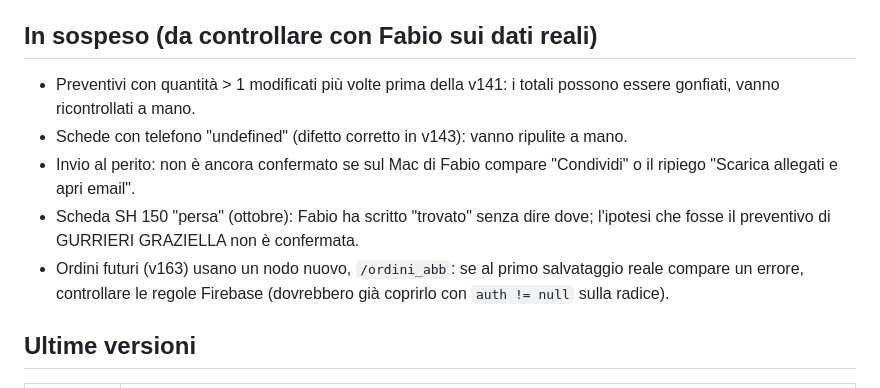
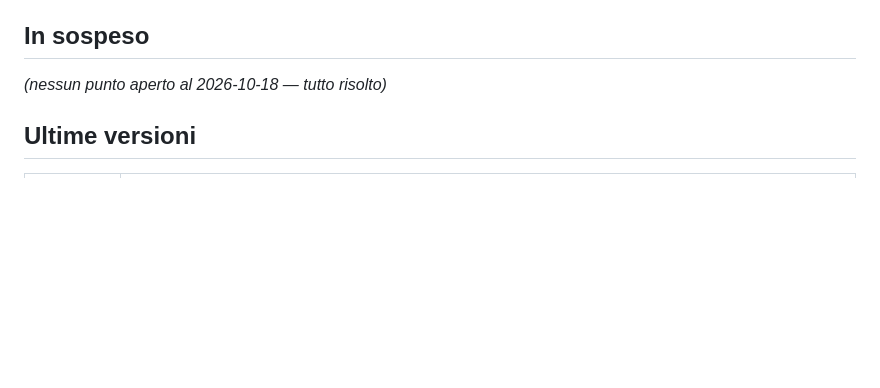
Before and after one commit to fabioserpe/GESTIONALE-MOTO-GARAGE-MARCELLO, a Markdown page: CLAUDE.md, the part around the change. Drawn GitHub-style; blank space fills up the shorter version.

Commit message:
CLAUDE.md: punti in sospeso risolti (2026-10-18)
Co-Authored-By: Claude Sonnet 4.6 <noreply@anthropic.com>

```diff
--- a/CLAUDE.md
+++ b/CLAUDE.md
@@ -101,13 +101,9 @@ In modalità automatica un push su `main` (= rilascio in produzione) può essere
 - **GitHub**: `git@github.com:fabioserpe/GESTIONALE-MOTO-GARAGE-MARCELLO.git`, sito `https://fabioserpe.github.io/GESTIONALE-MOTO-GARAGE-MARCELLO/`.
 - **jsPDF 2.5.1** da cdnjs, caricato solo al primo PDF.
 
-## In sospeso (da controllare con Fabio sui dati reali)
+## In sospeso
 
-- Preventivi con quantità > 1 modificati più volte prima della v141: i totali possono essere gonfiati, vanno ricontrollati a mano.
-- Schede con telefono "undefined" (difetto corretto in v143): vanno ripulite a mano.
-- Invio al perito: non è ancora confermato se sul Mac di Fabio compare "Condividi" o il ripiego "Scarica allegati e apri email".
-- Scheda SH 150 "persa" (ottobre): Fabio ha scritto "trovato" senza dire dove; l'ipotesi che fosse il preventivo di GURRIERI GRAZIELLA non è confermata.
-- Ordini futuri (v163) usano un nodo nuovo, `/ordini_abb`: se al primo salvataggio reale compare un errore, controllare le regole Firebase (dovrebbero già coprirlo con `auth != null` sulla radice).
+_(nessun punto aperto al 2026-10-18 — tutto risolto)_
 
 ## Ultime versioni
 
```
